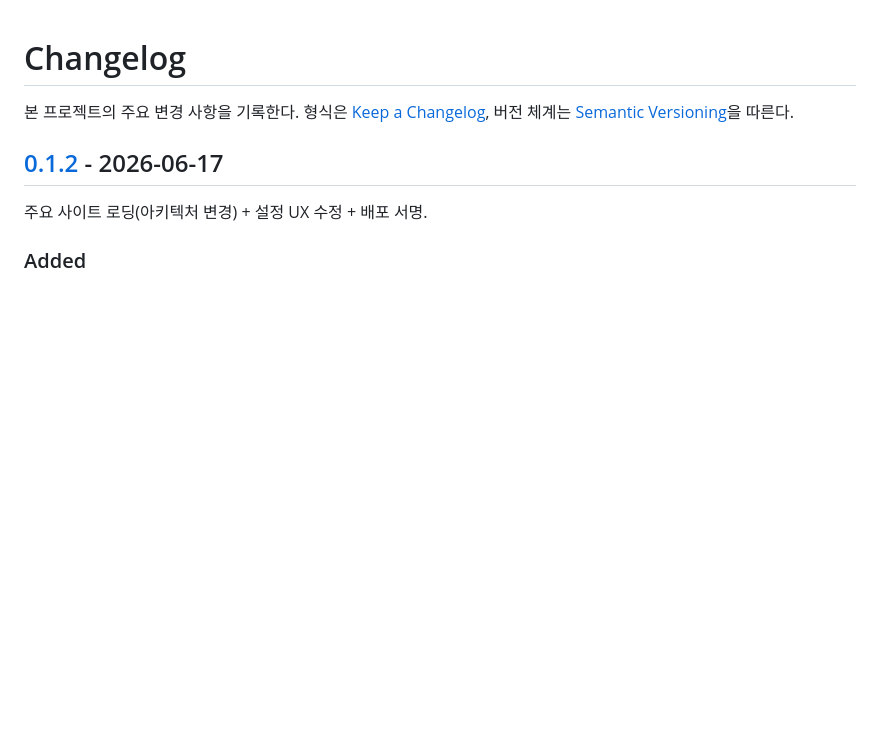
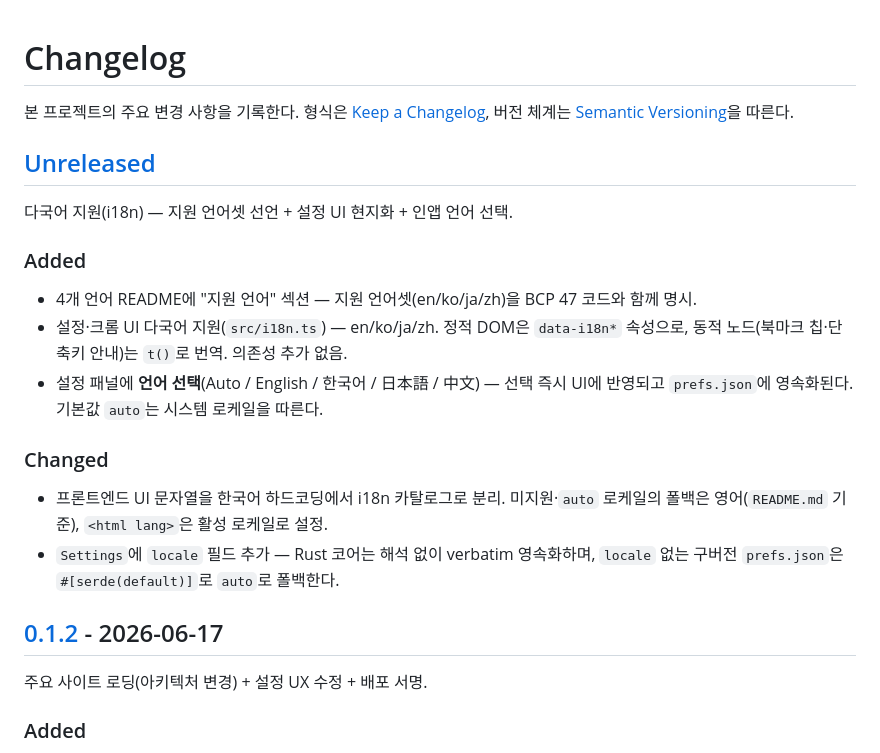
Before and after one commit to JakeB-5/peekaboo, a Markdown page: CHANGELOG.md, the part around one of its changes. GitHub-like rendering; blank space fills up the shorter version.

Commit message:
docs(changelog): record i18n feature under [Unreleased]
Document the supported-language-set README declaration and the in-app i18n + Settings language selector.

Co-Authored-By: Claude Opus 4.8 (1M context) <noreply@anthropic.com>

```diff
--- a/CHANGELOG.md
+++ b/CHANGELOG.md
@@ -2,6 +2,19 @@
 
 본 프로젝트의 주요 변경 사항을 기록한다. 형식은 [Keep a Changelog](https://keepachangelog.com/ko/1.1.0/),
 버전 체계는 [Semantic Versioning](https://semver.org/lang/ko/)을 따른다.
+
+## [Unreleased]
+
+다국어 지원(i18n) — 지원 언어셋 선언 + 설정 UI 현지화 + 인앱 언어 선택.
+
+### Added
+- 4개 언어 README에 "지원 언어" 섹션 — 지원 언어셋(en/ko/ja/zh)을 BCP 47 코드와 함께 명시.
+- 설정·크롬 UI 다국어 지원(`src/i18n.ts`) — en/ko/ja/zh. 정적 DOM은 `data-i18n*` 속성으로, 동적 노드(북마크 칩·단축키 안내)는 `t()`로 번역. 의존성 추가 없음.
+- 설정 패널에 **언어 선택**(Auto / English / 한국어 / 日本語 / 中文) — 선택 즉시 UI에 반영되고 `prefs.json`에 영속화된다. 기본값 `auto`는 시스템 로케일을 따른다.
+
+### Changed
+- 프론트엔드 UI 문자열을 한국어 하드코딩에서 i18n 카탈로그로 분리. 미지원·`auto` 로케일의 폴백은 영어(`README.md` 기준), `<html lang>`은 활성 로케일로 설정.
+- `Settings`에 `locale` 필드 추가 — Rust 코어는 해석 없이 verbatim 영속화하며, `locale` 없는 구버전 `prefs.json`은 `#[serde(default)]`로 `auto`로 폴백한다.
 
 ## [0.1.2] - 2026-06-17
 
```
Also changed, not shown: other parts of CHANGELOG.md (+1 -0 lines).
